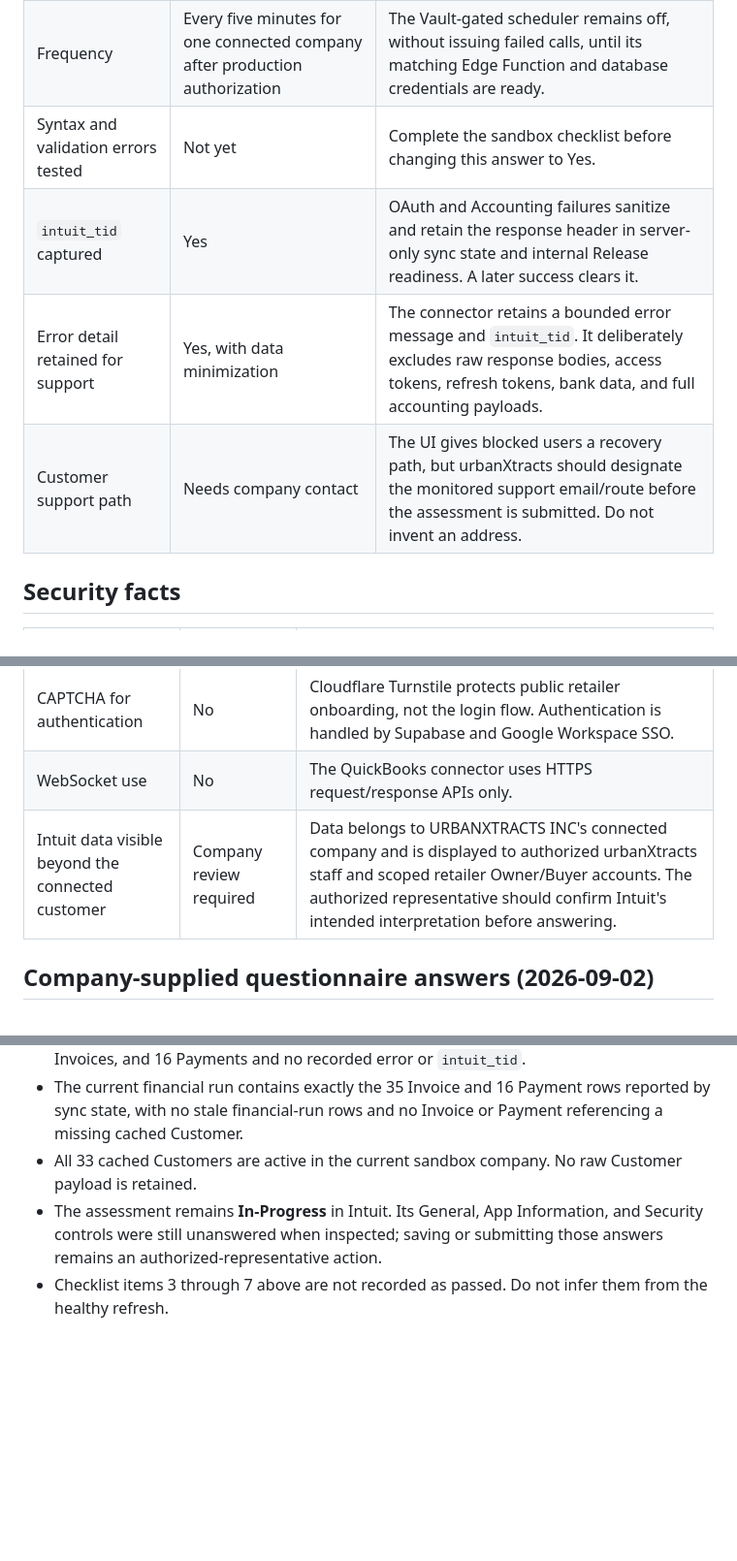
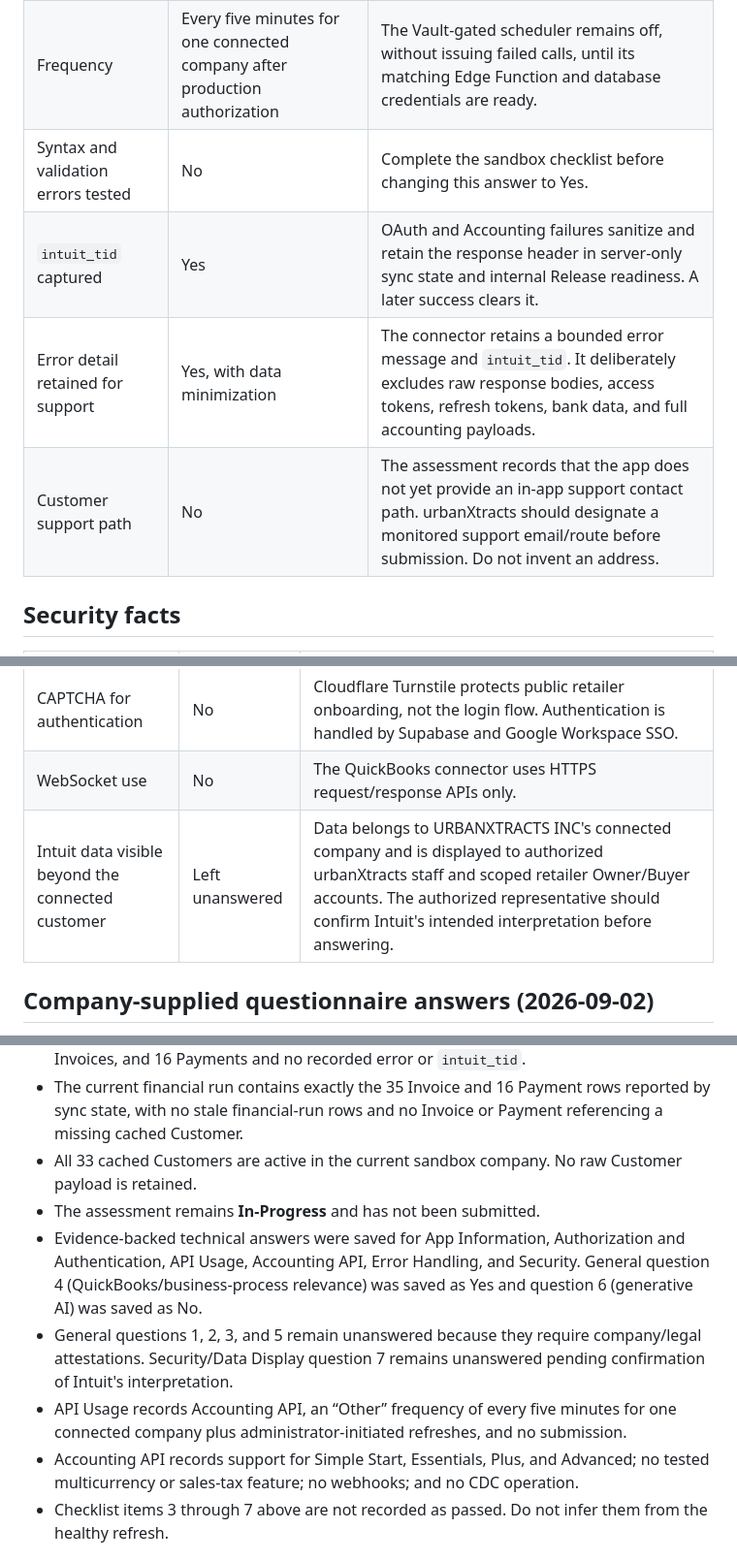
Before and after one commit to Tom-urbanXtracts/UX-Portal, a Markdown page: docs/intuit-production-assessment-handoff.md, 3 parts joined by grey strips. Shown at 97% size. Drawn GitHub-style; blank space fills up the shorter version.

Commit message:
Record saved Intuit assessment answers

```diff
--- a/docs/intuit-production-assessment-handoff.md
+++ b/docs/intuit-production-assessment-handoff.md
@@ -37,10 +37,10 @@ This document separates implementation evidence from company attestations. It is
 | --- | --- | --- |
 | Accounting API categories | Customers, invoices, and payments | Each sync queries Customer, Invoice, and Payment, with pages of at most 1,000 records. |
 | Frequency | Every five minutes for one connected company after production authorization | The Vault-gated scheduler remains off, without issuing failed calls, until its matching Edge Function and database credentials are ready. |
-| Syntax and validation errors tested | Not yet | Complete the sandbox checklist before changing this answer to Yes. |
+| Syntax and validation errors tested | No | Complete the sandbox checklist before changing this answer to Yes. |
 | `intuit_tid` captured | Yes | OAuth and Accounting failures sanitize and retain the response header in server-only sync state and internal Release readiness. A later success clears it. |
 | Error detail retained for support | Yes, with data minimization | The connector retains a bounded error message and `intuit_tid`. It deliberately excludes raw response bodies, access tokens, refresh tokens, bank data, and full accounting payloads. |
-| Customer support path | Needs company contact | The UI gives blocked users a recovery path, but urbanXtracts should designate the monitored support email/route before the assessment is submitted. Do not invent an address. |
+| Customer support path | No | The assessment records that the app does not yet provide an in-app support contact path. urbanXtracts should designate a monitored support email/route before submission. Do not invent an address. |
 
 ## Security facts
 
@@ -52,7 +52,7 @@ This document separates implementation evidence from company attestations. It is
 | MFA | Yes | The production portal requires TOTP authenticator enrollment or challenge after both Google Workspace SSO and retailer email/password authentication. Only an `aal2` token can load profiles, permissions, or protected Edge Functions. Database RLS independently requires the same assurance level. Administrator factor resets are permission-gated, prevent self-lockout, end the target's sessions, and are audited. |
 | CAPTCHA for authentication | No | Cloudflare Turnstile protects public retailer onboarding, not the login flow. Authentication is handled by Supabase and Google Workspace SSO. |
 | WebSocket use | No | The QuickBooks connector uses HTTPS request/response APIs only. |
-| Intuit data visible beyond the connected customer | Company review required | Data belongs to URBANXTRACTS INC's connected company and is displayed to authorized urbanXtracts staff and scoped retailer Owner/Buyer accounts. The authorized representative should confirm Intuit's intended interpretation before answering. |
+| Intuit data visible beyond the connected customer | Left unanswered | Data belongs to URBANXTRACTS INC's connected company and is displayed to authorized urbanXtracts staff and scoped retailer Owner/Buyer accounts. The authorized representative should confirm Intuit's intended interpretation before answering. |
 
 ## Company-supplied questionnaire answers (2026-09-02)
 
@@ -98,7 +98,11 @@ Before submission, use an Intuit sandbox company and record the date and tester
 - A fresh read-only refresh completed at `2026-09-02 18:16:46 UTC` with 33 Customers, 35 Invoices, and 16 Payments and no recorded error or `intuit_tid`.
 - The current financial run contains exactly the 35 Invoice and 16 Payment rows reported by sync state, with no stale financial-run rows and no Invoice or Payment referencing a missing cached Customer.
 - All 33 cached Customers are active in the current sandbox company. No raw Customer payload is retained.
-- The assessment remains **In-Progress** in Intuit. Its General, App Information, and Security controls were still unanswered when inspected; saving or submitting those answers remains an authorized-representative action.
+- The assessment remains **In-Progress** and has not been submitted.
+- Evidence-backed technical answers were saved for App Information, Authorization and Authentication, API Usage, Accounting API, Error Handling, and Security. General question 4 (QuickBooks/business-process relevance) was saved as Yes and question 6 (generative AI) was saved as No.
+- General questions 1, 2, 3, and 5 remain unanswered because they require company/legal attestations. Security/Data Display question 7 remains unanswered pending confirmation of Intuit's interpretation.
+- API Usage records Accounting API, an “Other” frequency of every five minutes for one connected company plus administrator-initiated refreshes, and no submission.
+- Accounting API records support for Simple Start, Essentials, Plus, and Advanced; no tested multicurrency or sales-tax feature; no webhooks; and no CDC operation.
 - Checklist items 3 through 7 above are not recorded as passed. Do not infer them from the healthy refresh.
 
 ## Production hosting
```
Also changed, not shown: other parts of docs/intuit-production-assessment-handoff.md (+1 -1 lines).
